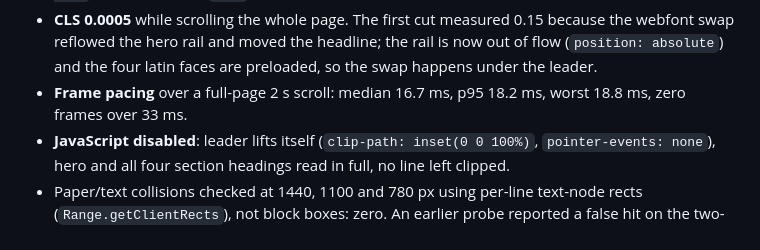
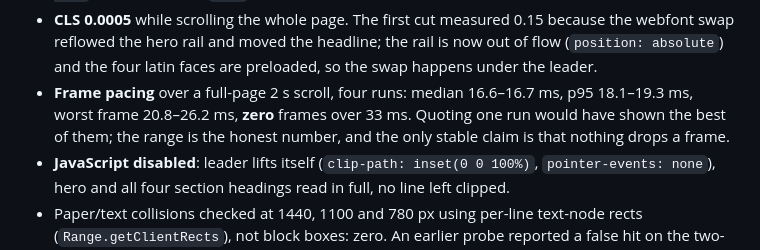
Before and after one commit to blackhole8080-darkmatter/portfolio, a Markdown page: MOTION.md, the part around the change. Rendered like a GitHub page.

Commit message:
Report frame pacing as the range four runs actually showed

```diff
--- a/MOTION.md
+++ b/MOTION.md
@@ -161,8 +161,10 @@ Headless Chrome, 1440×900 and 430×932, against the local server:
   because the webfont swap reflowed the hero rail and moved the headline; the
   rail is now out of flow (`position: absolute`) and the four latin faces are
   preloaded, so the swap happens under the leader.
-- **Frame pacing** over a full-page 2 s scroll: median 16.7 ms, p95 18.2 ms,
-  worst 18.8 ms, zero frames over 33 ms.
+- **Frame pacing** over a full-page 2 s scroll, four runs: median 16.6–16.7 ms,
+  p95 18.1–19.3 ms, worst frame 20.8–26.2 ms, **zero** frames over 33 ms.
+  Quoting one run would have shown the best of them; the range is the honest
+  number, and the only stable claim is that nothing drops a frame.
 - **JavaScript disabled**: leader lifts itself (`clip-path: inset(0 0 100%)`,
   `pointer-events: none`), hero and all four section headings read in full, no
   line left clipped.
```
